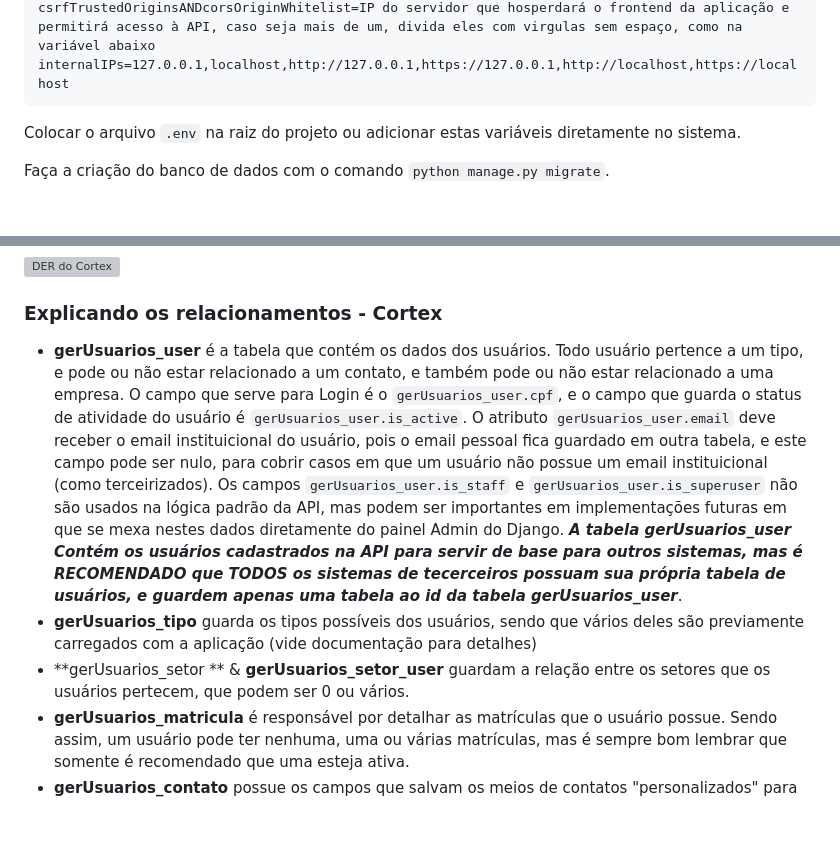
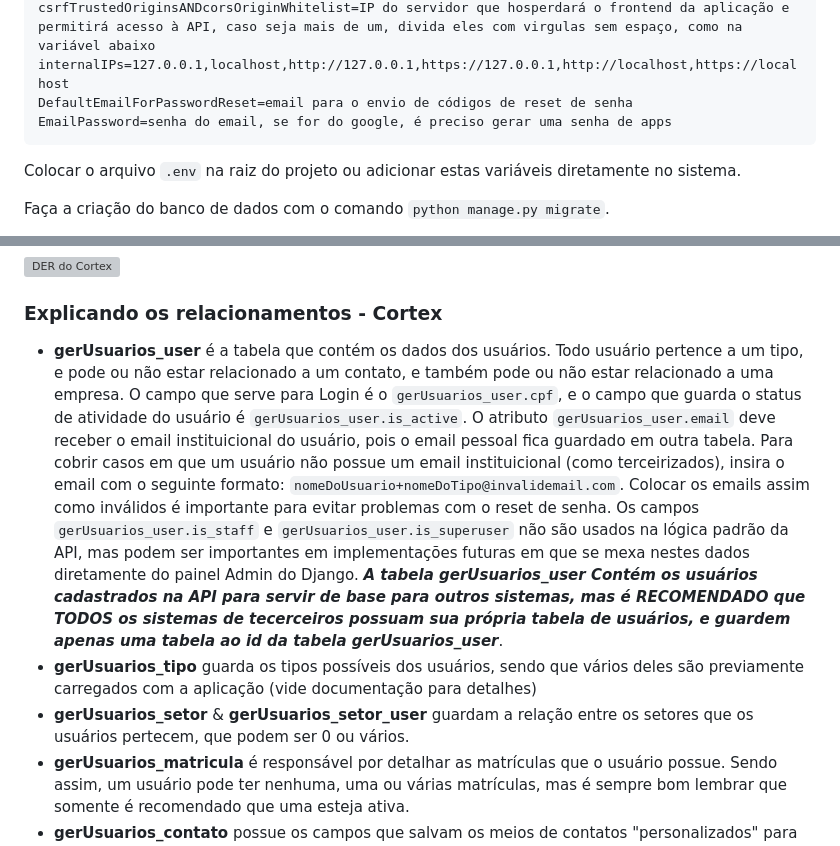
Before and after one commit to soareslucas9090/cortex, a Markdown page: README.md, 2 parts joined by grey strips. GitHub-like rendering; blank space fills up the shorter version; grey boxes are pictures that could not be loaded.

````diff
--- a/README.md
+++ b/README.md
@@ -68,6 +68,8 @@ bdPort=Porta do banco
 allowedHosts=*
 csrfTrustedOriginsANDcorsOriginWhitelist=IP do servidor que hosperdará o frontend da aplicação e permitirá acesso à API, caso seja mais de um, divida eles com virgulas sem espaço, como na variável abaixo
 internalIPs=127.0.0.1,localhost,http://127.0.0.1,https://127.0.0.1,http://localhost,https://localhost
+DefaultEmailForPasswordReset=email para o envio de códigos de reset de senha
+EmailPassword=senha do email, se for do google, é preciso gerar uma senha de apps
 ```
 Colocar o arquivo `.env` na raiz do projeto ou adicionar estas variáveis diretamente no sistema.
 
@@ -96,9 +98,9 @@ Abaixo está o DER do Cortex:
 <img src="https://i.imgur.com/aVCLgAw.png" alt="DER do Cortex">
 
 ### Explicando os relacionamentos - Cortex
-- **gerUsuarios_user** é a tabela que contém os dados dos usuários. Todo usuário pertence a um tipo, e pode ou não estar relacionado a um contato, e também pode ou não estar relacionado a uma empresa. O campo que serve para Login é o `gerUsuarios_user.cpf`, e o campo que guarda o status de atividade do usuário é `gerUsuarios_user.is_active`. O atributo `gerUsuarios_user.email` deve receber o email instituicional do usuário, pois o email pessoal fica guardado em outra tabela, e este campo pode ser nulo, para cobrir casos em que um usuário não possue um email instituicional (como terceirizados). Os campos `gerUsuarios_user.is_staff` e `gerUsuarios_user.is_superuser` não são usados na lógica padrão da API, mas podem ser importantes em implementações futuras em que se mexa nestes dados diretamente do painel Admin do Django. ***A tabela gerUsuarios_user Contém os usuários cadastrados na API para servir de base para outros sistemas, mas é RECOMENDADO que TODOS os sistemas de tecerceiros possuam sua própria tabela de usuários, e guardem apenas uma tabela ao id da tabela gerUsuarios_user***.
+- **gerUsuarios_user** é a tabela que contém os dados dos usuários. Todo usuário pertence a um tipo, e pode ou não estar relacionado a um contato, e também pode ou não estar relacionado a uma empresa. O campo que serve para Login é o `gerUsuarios_user.cpf`, e o campo que guarda o status de atividade do usuário é `gerUsuarios_user.is_active`. O atributo `gerUsuarios_user.email` deve receber o email instituicional do usuário, pois o email pessoal fica guardado em outra tabela. Para cobrir casos em que um usuário não possue um email instituicional (como terceirizados), insira o email com o seguinte formato: `nomeDoUsuario+nomeDoTipo@invalidemail.com`. Colocar os emails assim como inválidos é importante para evitar problemas com o reset de senha. Os campos `gerUsuarios_user.is_staff` e `gerUsuarios_user.is_superuser` não são usados na lógica padrão da API, mas podem ser importantes em implementações futuras em que se mexa nestes dados diretamente do painel Admin do Django. ***A tabela gerUsuarios_user Contém os usuários cadastrados na API para servir de base para outros sistemas, mas é RECOMENDADO que TODOS os sistemas de tecerceiros possuam sua própria tabela de usuários, e guardem apenas uma tabela ao id da tabela gerUsuarios_user***.
 - **gerUsuarios_tipo** guarda os tipos possíveis dos usuários, sendo que vários deles são previamente carregados com a aplicação (vide documentação para detalhes)
-- **gerUsuarios_setor ** & **gerUsuarios_setor_user** guardam a relação entre os setores que os usuários pertecem, que podem ser 0 ou vários.
+- **gerUsuarios_setor** & **gerUsuarios_setor_user** guardam a relação entre os setores que os usuários pertecem, que podem ser 0 ou vários.
 - **gerUsuarios_matricula** é responsável por detalhar as matrículas que o usuário possue. Sendo assim, um usuário pode ter nenhuma, uma ou várias matrículas, mas é sempre bom lembrar que somente é recomendado que uma esteja ativa.
 - **gerUsuarios_contato** possue os campos que salvam os meios de contatos "personalizados" para cada usuário ou empresa.
 - **gerUsuarios_endereco** guarda os dados do endereço do usuário ou empresa, e está relacionada com a tabela contato.
````
